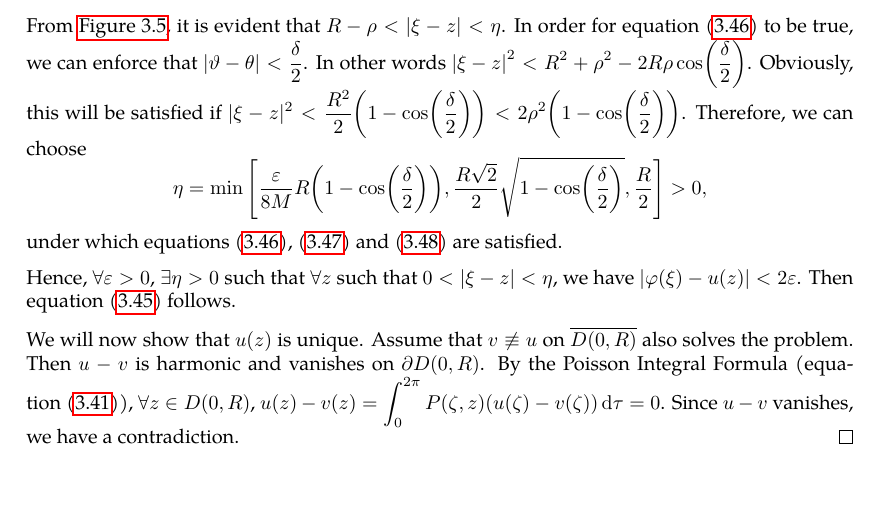
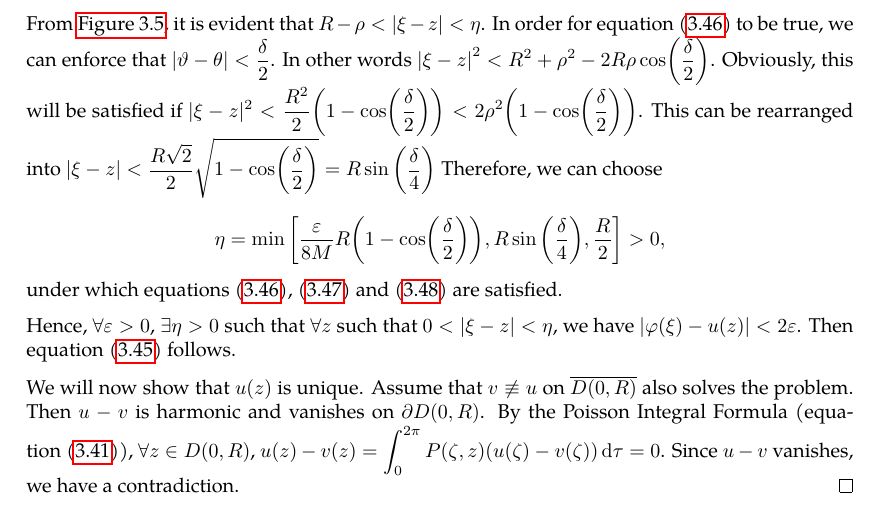
Before and after one commit to slipperking/complex-analysis-latex, a LaTeX document (main.tex): part of page 68 of 77, cut so that both start at the same text. Compiled offline with pdfLaTeX.

Commit message:
overleaf_to_git (Thu Jun 26 13:14:15 2025 -0700): update main.tex from r15159 to r15166

```diff
--- a/main.tex
+++ b/main.tex
@@ -1724,7 +1724,7 @@ A fundamental problem in the theory of partial differential equations is to find
     We aim to prove that \(\abs{I_2}<\varepsilon\). Since \(\abs{\varphi\qty(Re^{i\vartheta})-\varphi(\zeta)}<2M\), the condition is satisfied if \(\int_{\abs{\vartheta-\tau}>\delta}\frac{R^2-\rho^2}{\pi R^2\qty(1-\cos(\frac{\delta}{2}))}\dd{\tau}<2\frac{R^2-\rho^2}{R^2\qty(1-\cos(\frac{\delta}{2}))}< \frac{\varepsilon}{2M}\), and from rearrangement, we can significantly tighten the constraint with: \begin{equation}
         R^2-\rho^2<\frac{\varepsilon}{4M}R^2\paren{1-\cos(\frac{\delta}{2})}\Longleftarrow R-\rho<\frac{\varepsilon}{8M}R\paren{1-\cos(\frac{\delta}{2})}.\label{eq:dirichletproblemwithlaplaceequationsolution_constraint3}
     \end{equation}
-    From \autoref{fig:dirichletproblemwithlaplaceequationsolution_secondintegral}, it is evident that \(R-\rho<|\xi-z|<\eta\). In order for equation~\eqref{eq:dirichletproblemwithlaplaceequationsolution_constraint1} to be true, we can enforce that \(\abs{\vartheta-\theta}<\frac{\delta}{2}\). In other words \(\abs{\xi-z}^2<R^2+\rho^2-2R\rho\cos(\frac{\delta}{2})\). Obviously, this will be satisfied if \(|\xi-z|^2<\frac{R^2}{2}\paren{1-\cos(\frac{\delta}{2})}<2\rho^2\qty(1-\cos(\frac{\delta}{2}))\). Therefore, we can choose \[\eta=\min\qty[\frac{\varepsilon}{8M}R\paren{1-\cos(\frac{\delta}{2})},\frac{R\sqrt{2}}{2}\sqrt{1-\cos(\frac{\delta}{2})},\frac{R}{2}]>0,\] under which equations \eqref{eq:dirichletproblemwithlaplaceequationsolution_constraint1}, \eqref{eq:dirichletproblemwithlaplaceequationsolution_constraint2} and \eqref{eq:dirichletproblemwithlaplaceequationsolution_constraint3} are satisfied.
+    From \autoref{fig:dirichletproblemwithlaplaceequationsolution_secondintegral}, it is evident that \(R-\rho<|\xi-z|<\eta\). In order for equation~\eqref{eq:dirichletproblemwithlaplaceequationsolution_constraint1} to be true, we can enforce that \(\abs{\vartheta-\theta}<\frac{\delta}{2}\). In other words \(\abs{\xi-z}^2<R^2+\rho^2-2R\rho\cos(\frac{\delta}{2})\). Obviously, this will be satisfied if \(|\xi-z|^2<\frac{R^2}{2}\paren{1-\cos(\frac{\delta}{2})}<2\rho^2\qty(1-\cos(\frac{\delta}{2}))\). This can be rearranged into \(|\xi-z|<\frac{R\sqrt{2}}{2}\sqrt{1-\cos(\frac{\delta}{2})}=R\sin\qty(\frac{\delta}{4})\) Therefore, we can choose \[\eta=\min\qty[\frac{\varepsilon}{8M}R\paren{1-\cos(\frac{\delta}{2})},R\sin\qty(\frac{\delta}{4}),\frac{R}{2}]>0,\] under which equations \eqref{eq:dirichletproblemwithlaplaceequationsolution_constraint1}, \eqref{eq:dirichletproblemwithlaplaceequationsolution_constraint2} and \eqref{eq:dirichletproblemwithlaplaceequationsolution_constraint3} are satisfied.
 
     Hence, \(\forall\varepsilon>0\), \(\exists\eta>0\) such that \(\forall z\) such that \(0<\abs{\xi-z}<\eta\), we have \(\abs{\varphi(\xi)-u(z)}<2\varepsilon\). Then equation~\eqref{eq:dirichletproblemwithlaplaceequationsolution_limittoboundary} follows.
 
```
